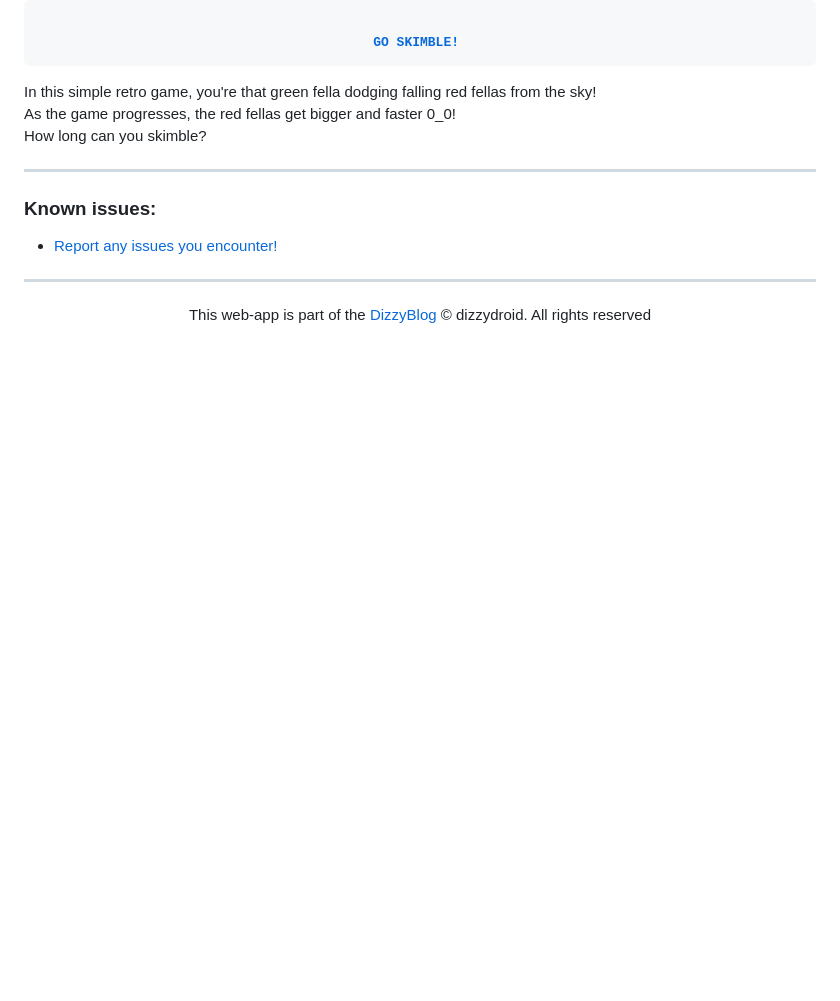
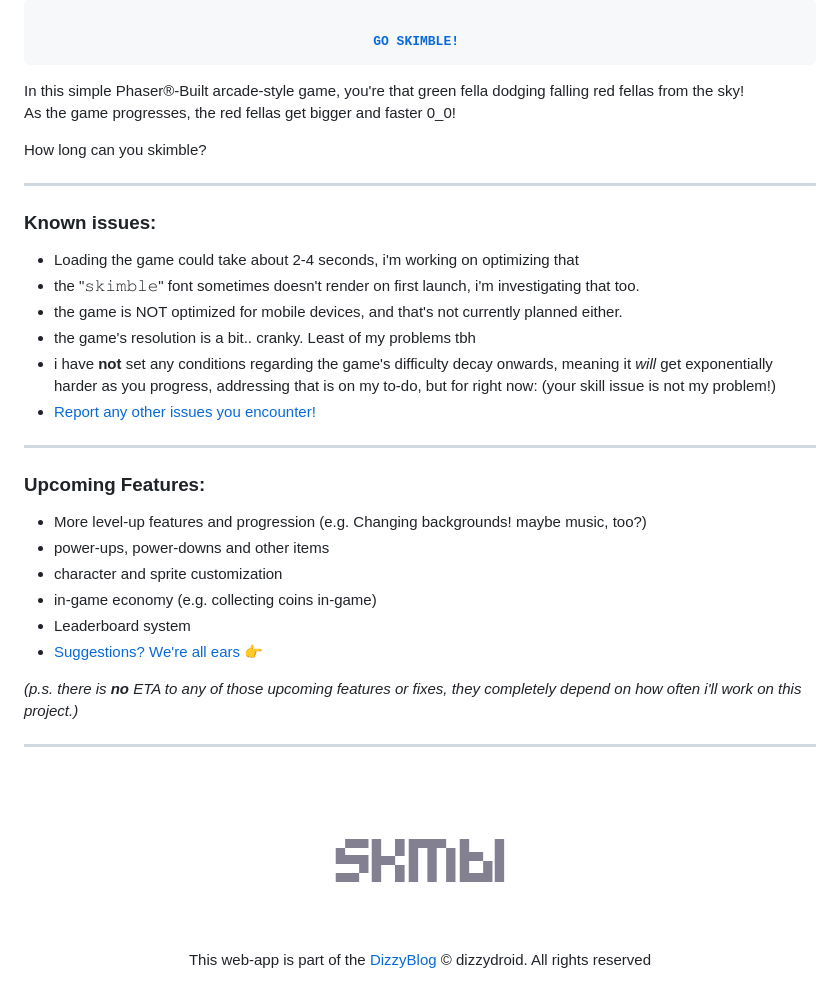
Before and after one commit to dizzydroid/skimble, a Markdown page: README.md, the part around the change. Rendered like a GitHub page; pictures changed too: assets/img/skmbl_logo.png (added); blank space fills up the shorter version.

```diff
--- a/README.md
+++ b/README.md
@@ -8,13 +8,35 @@
 <a href="https://dizzydroid.github.io/skimble/">GO SKIMBLE!</a> </b>
 </pre>
 
-In this simple retro game, you're that green fella dodging falling red fellas from the sky!<br>
+In this simple Phaser®-Built arcade-style game, you're that green fella dodging falling red fellas from the sky!<br>
 As the game progresses, the red fellas get bigger and faster 0_0!<br>
+
 How long can you skimble?
 
 ______________________________________
 ### Known issues:
-- [Report any issues you encounter!](https://github.com/dizzydroid/skimble/issues)
+- Loading the game could take about 2-4 seconds, i'm working on optimizing that
+- the "𝚜𝚔𝚒𝚖𝚋𝚕𝚎" font sometimes doesn't render on first launch, i'm investigating that too.
+- the game is NOT optimized for mobile devices, and that's not currently planned either.
+- the game's resolution is a bit.. cranky. Least of my problems tbh
+- i have <b>not</b> set any conditions regarding the game's difficulty decay onwards, meaning it <i>will</i> get exponentially harder as you progress, addressing that is on my to-do, but for right now: (your skill issue is not my problem!)
+- [Report any other issues you encounter!](https://github.com/dizzydroid/skimble/issues)
 ___________________________________________________________
 
+### Upcoming Features:
+- More level-up features and progression (e.g. Changing backgrounds! maybe music, too?)
+- power-ups, power-downs and other items
+- character and sprite customization
+- in-game economy (e.g. collecting coins in-game)
+- Leaderboard system
+- [Suggestions? We're all ears 👉️ ](https://github.com/dizzydroid/skimble/discussions)
+
+<i>(p.s. there is <b>no</b> ETA to any of those upcoming features or fixes, they completely depend on how often i'll work on this project.)
+___________________________________________________________
+
+<div id="footer" align="center">
+ <img src="assets/img/skmbl_logo.png">
+</div>
+
+
 <p align="center"> This web-app is part of the <a href = "https://dizzydroid.github.io/blog.html">DizzyBlog</a> © dizzydroid. All rights reserved </p>
```
Also changed, not shown: assets/img/music_ico.png (added), 4 other files.
